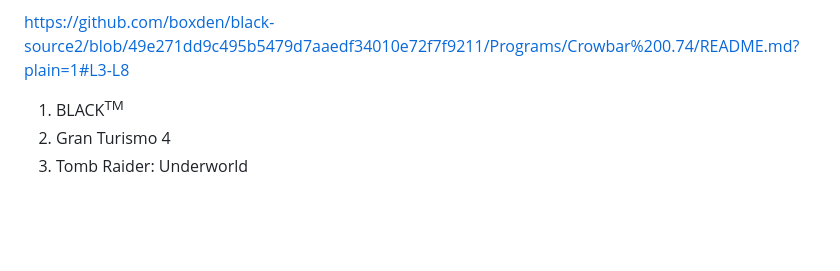
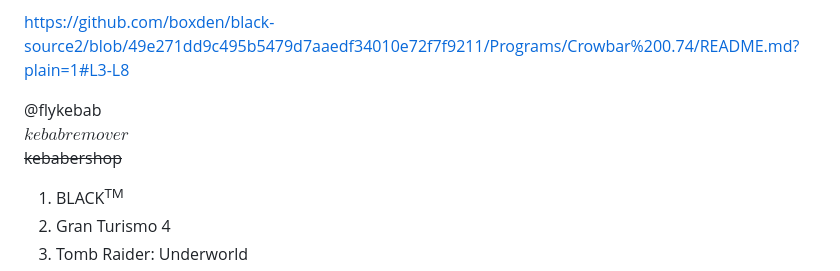
Before and after one commit to boxden/hammerplusplus-experience, a Markdown page: Programs/VTFEDIT/README.md, the part around the change. Drawn GitHub-style; blank space fills up the shorter version.

Commit message:
kebabistan added

```diff
--- a/Programs/VTFEDIT/README.md
+++ b/Programs/VTFEDIT/README.md
@@ -55,6 +55,9 @@ https://github.com/boxden/black-source2/blob/49e271dd9c495b5479d7aaedf34010e72f7
 </picture>
 -->
 
+@flykebab
+$kebab remover$
+~~kebabershop~~
 
 1. BLACK<sup>TM</sup>
 2. Gran Turismo 4
```
